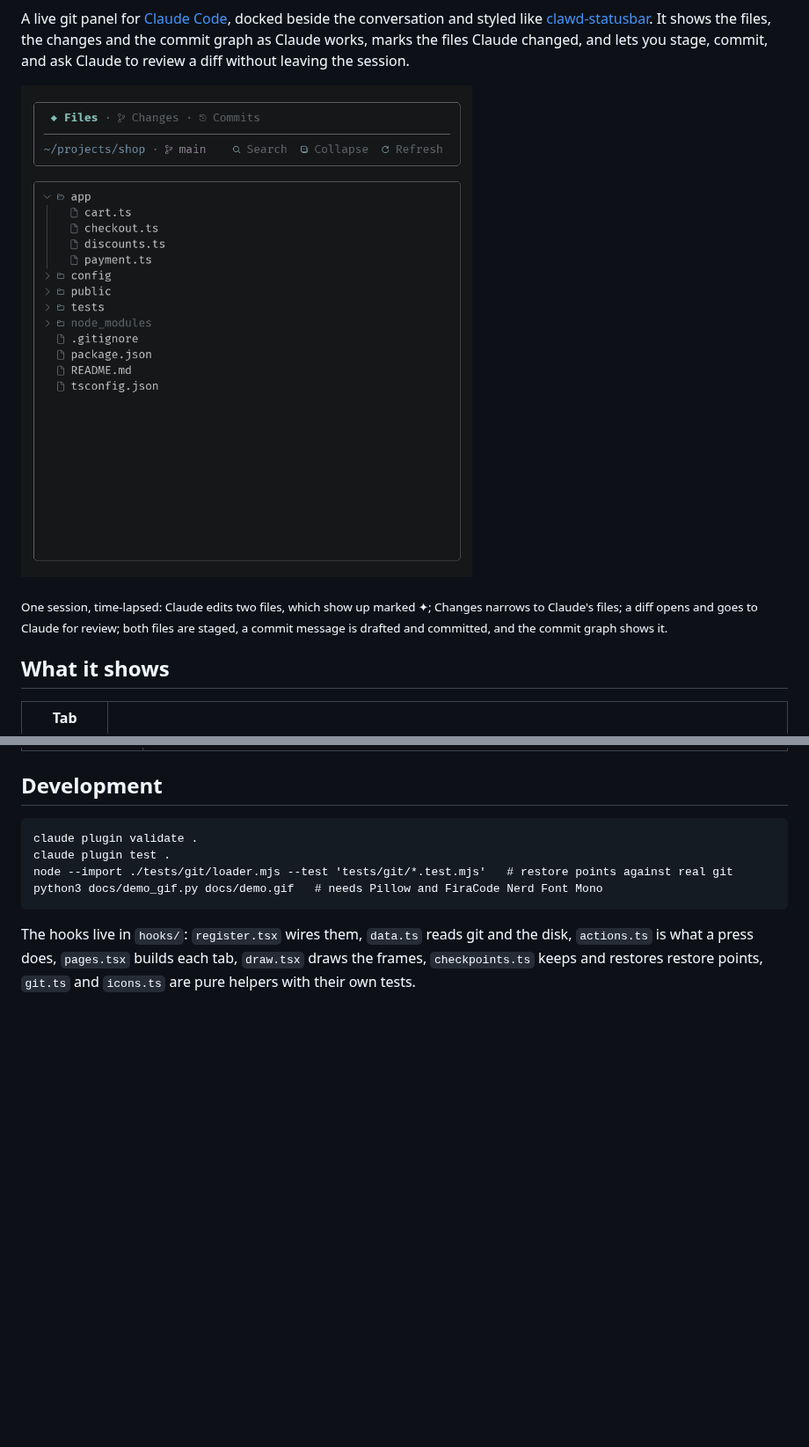
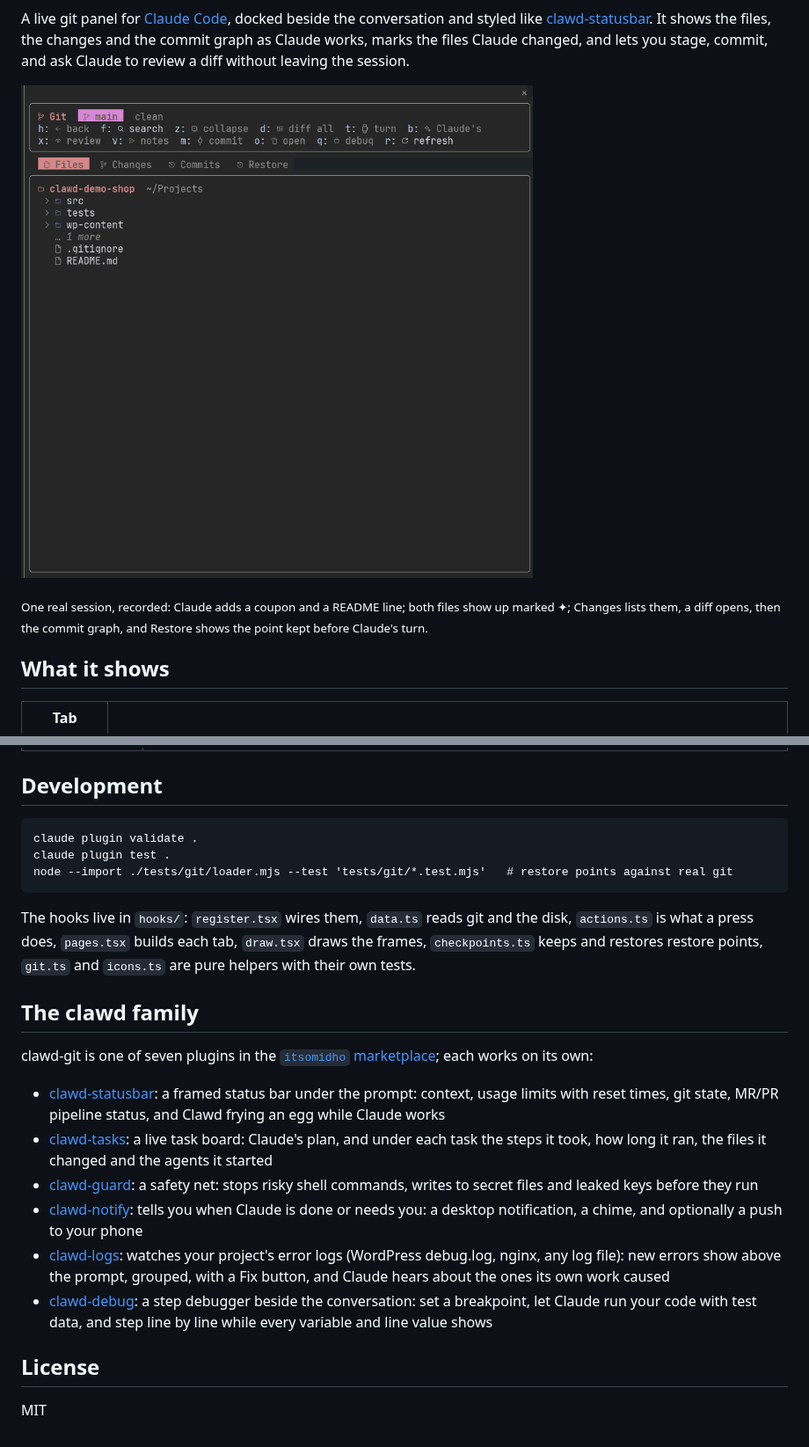
Before and after one commit to itsomidho/clawd-git, a Markdown page: README.md, 2 parts joined by grey strips. Shown at 88% size. Rendered like a GitHub page; pictures changed too: docs/demo.gif; blank space fills up the shorter version.

Commit message:
docs: a GIF recorded from a real session, wiki and family links
- The README's GIF is now a recording of the current plugin in a real Claude Code session; the script that drew the old one is gone.
- A Wiki badge, and a section listing the other clawd plugins.
- A License section.

Co-Authored-By: Claude Opus 5.5 <noreply@anthropic.com>

````diff
--- a/README.md
+++ b/README.md
@@ -8,5 +8,5 @@ A live git panel for [Claude Code](https://claude.com/claude-code), docked besid
 
-<sub>One session, time-lapsed: Claude edits two files, which show up marked ✦; Changes narrows to Claude's files; a diff opens and goes to Claude for review; both files are staged, a commit message is drafted and committed, and the commit graph shows it.</sub>
+<sub>One real session, recorded: Claude adds a coupon and a README line; both files show up marked ✦; Changes lists them, a diff opens, then the commit graph, and Restore shows the point kept before Claude's turn.</sub>
 
 ## What it shows
 
@@ -97,7 +97,21 @@ In `/config`:
 claude plugin validate .
 claude plugin test .
 node --import ./tests/git/loader.mjs --test 'tests/git/*.test.mjs'   # restore points against real git
-python3 docs/demo_gif.py docs/demo.gif   # needs Pillow and FiraCode Nerd Font Mono
 ```
 
 The hooks live in `hooks/`: `register.tsx` wires them, `data.ts` reads git and the disk, `actions.ts` is what a press does, `pages.tsx` builds each tab, `draw.tsx` draws the frames, `checkpoints.ts` keeps and restores restore points, `git.ts` and `icons.ts` are pure helpers with their own tests.
+
+## The clawd family
+
+clawd-git is one of seven plugins in the [`itsomidho` marketplace](https://github.com/itsomidho/claude-plugins); each works on its own:
+
+- [clawd-statusbar](https://github.com/itsomidho/clawd-statusbar): a framed status bar under the prompt: context, usage limits with reset times, git state, MR/PR pipeline status, and Clawd frying an egg while Claude works
+- [clawd-tasks](https://github.com/itsomidho/clawd-tasks): a live task board: Claude's plan, and under each task the steps it took, how long it ran, the files it changed and the agents it started
+- [clawd-guard](https://github.com/itsomidho/clawd-guard): a safety net: stops risky shell commands, writes to secret files and leaked keys before they run
+- [clawd-notify](https://github.com/itsomidho/clawd-notify): tells you when Claude is done or needs you: a desktop notification, a chime, and optionally a push to your phone
+- [clawd-logs](https://github.com/itsomidho/clawd-logs): watches your project's error logs (WordPress debug.log, nginx, any log file): new errors show above the prompt, grouped, with a Fix button, and Claude hears about the ones its own work caused
+- [clawd-debug](https://github.com/itsomidho/clawd-debug): a step debugger beside the conversation: set a breakpoint, let Claude run your code with test data, and step line by line while every variable and line value shows
+
+## License
+
+MIT
````
Also changed, not shown: other parts of README.md (+2 -2 lines), 1 other file.
